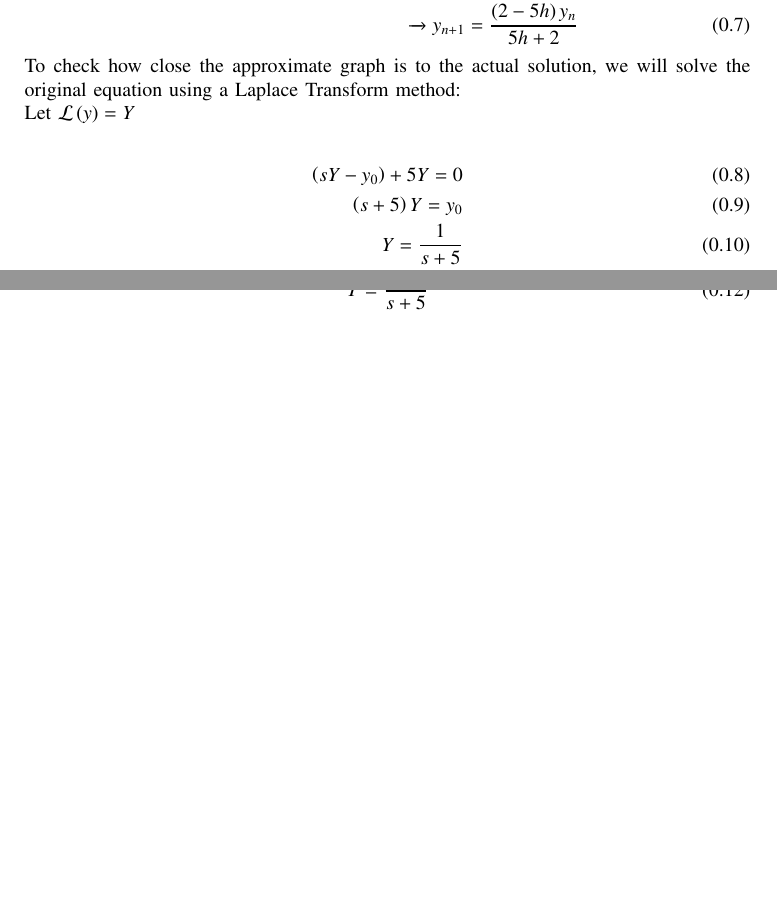
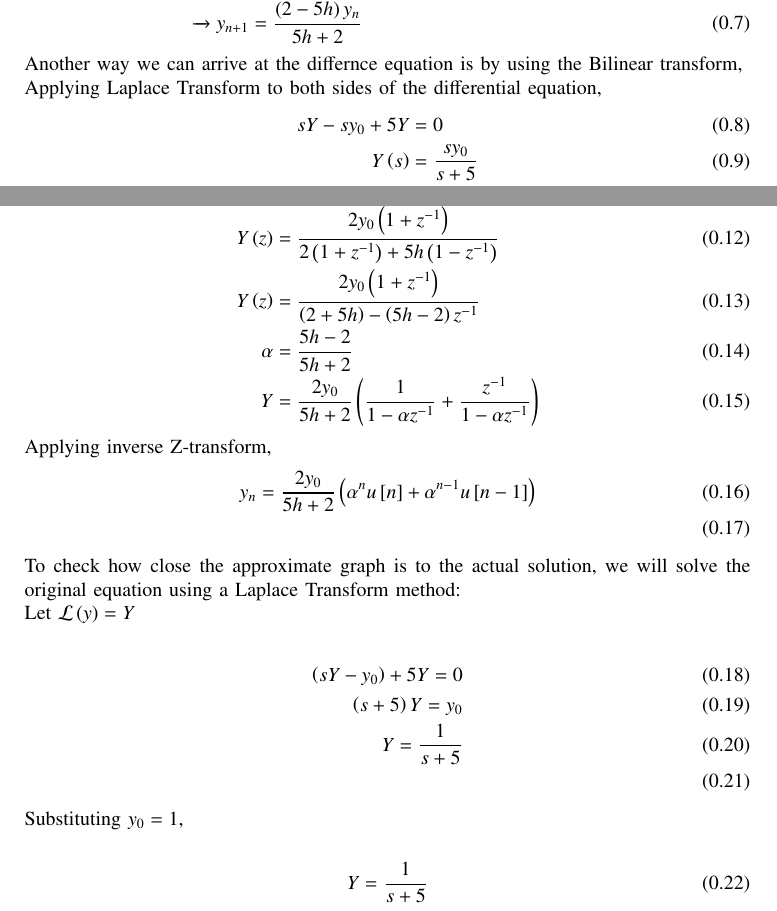
Before and after one commit to AdityaTripathyIIT/EE1003, a LaTeX paper (trapezoid-9.1.2/main.tex): two parts of pages 1 and 2 of 2 before the commit and two parts of pages 1 and 2 of 3 after it, joined at a grey line, cut so that both start at the same text, the shorter picture padded with empty space. Compiled offline with pdfLaTeX.

Commit message:
bilinear

```diff
--- a/trapezoid-9.1.2/main.tex
+++ b/trapezoid-9.1.2/main.tex
@@ -73,10 +73,28 @@ $x_0 = 0, y_0 = 1$\\
 Using the trapezoidal rule,
 \begin{align}
     J &= \int_a^b f\brak{x}\, dx\\
-    \approx h\brak{\frac{1}{2}f\brak{x} + f\brak{x_1} + f\brak{x_2} \cdots + f\brak{x_{n-1}} + \frac{1}{2}f\brak{b}}\\
+    &\approx h\brak{\frac{1}{2}f\brak{x} + f\brak{x_1} + f\brak{x_2} \cdots + f\brak{x_{n-1}} + \frac{1}{2}f\brak{b}}\\
     \frac{y_{n+1} - y_n}{1}\brak{\frac{1}{2} + \frac{1}{2}}
     &= -5\frac{x_{n+1} - x_{n}}{1}\brak{\frac{y_n}{2} +\frac{y_{n+1}}{2}} \\
     \xrightarrow{} y_{n+1} &= \frac{\brak{2-5h}y_n}{5h+2}
+\end{align}
+Another way we can arrive at the differnce equation is by using the Bilinear transform,\\
+Applying Laplace Transform to both sides of the differential equation,
+\begin{align}
+    sY - sy_0 + 5Y &= 0\\
+    Y\brak{s} &= \frac{sy_0}{s+5}\\
+\end{align}
+    \text{Apply Bilinear Transform, with T = h}\\
+\begin{align}
+    s &= \frac{2}{T} \frac{1+z^{-1}}{1-z^{-1}}\\
+    Y\brak{z} &= \frac{2y_0\brak{1 + z^{-1}}}{2\brak{1 + z^{-1}} + 5h\brak{1 - z^{-1}}}\\
+    Y\brak{z} &= \frac{2y_0\brak{1 + z^{-1}}}{\brak{2+5h} - \brak{5h-2}z^{-1}}\\
+    \alpha &= \frac{5h-2}{5h+2}\\
+    Y &= \frac{2y_0}{5h+2}\brak{\frac{1}{1- \alpha z^{-1}} + \frac{z^{-1}}{1 - \alpha z^{-1}}}
+\end{align}
+Applying inverse Z-transform,
+\begin{align}
+    y_n &= \frac{2y_0}{5h+2} \brak{\alpha ^n u\sbrak{n} + \alpha^{n-1}u\sbrak{n-1}}\\
 \end{align}
 To check how close the approximate graph is to the actual solution, we will solve the original
 equation using a Laplace Transform method:\\
```
Also changed, not shown: trapezoid-9.1.2/main.pdf, 2 other files.
